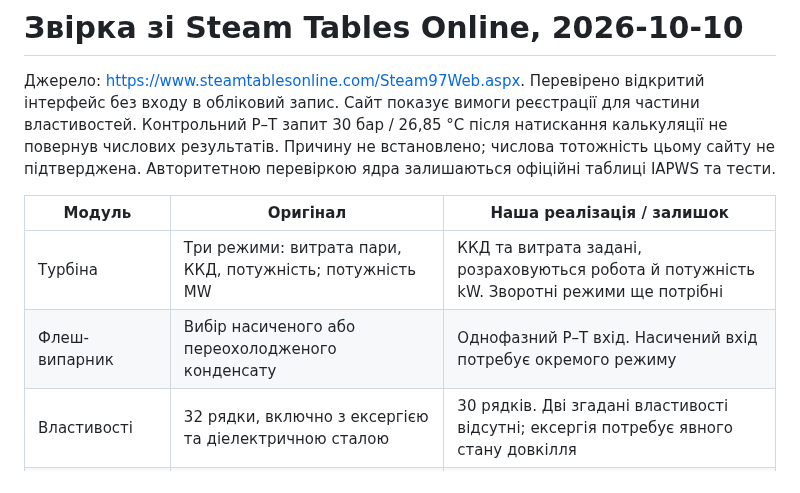
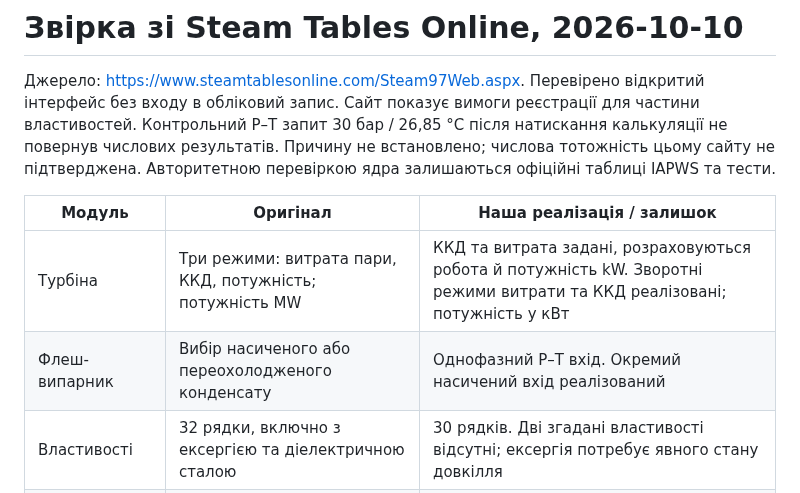
Before and after one commit to lamerroma/water-steam-if97, a Markdown page: docs/COMPARISON.md, the part around the change. Rendered like a GitHub page.

```diff
--- a/docs/COMPARISON.md
+++ b/docs/COMPARISON.md
@@ -4,8 +4,8 @@
 
 | Модуль | Оригінал | Наша реалізація / залишок |
 |---|---|---|
-| Турбіна | Три режими: витрата пари, ККД, потужність; потужність MW | ККД та витрата задані, розраховуються робота й потужність kW. Зворотні режими ще потрібні |
-| Флеш-випарник | Вибір насиченого або переохолодженого конденсату | Однофазний P–T вхід. Насичений вхід потребує окремого режиму |
+| Турбіна | Три режими: витрата пари, ККД, потужність; потужність MW | ККД та витрата задані, розраховуються робота й потужність kW. Зворотні режими витрати та ККД реалізовані; потужність у кВт |
+| Флеш-випарник | Вибір насиченого або переохолодженого конденсату | Однофазний P–T вхід. Окремий насичений вхід реалізований |
 | Властивості | 32 рядки, включно з ексергією та діелектричною сталою | 30 рядків. Дві згадані властивості відсутні; ексергія потребує явного стану довкілля |
 | Одиниці | SI та англійські; бар, %, мкПа·с, мм²/с, мН/м | Вхідні SI-перетворення; результати переважно базові SI. Повний англійський набір відсутній |
 | Діаграми/інші вкладки | Додаткова h–s для пари та газові таблиці | T–s/h–s для води; газові таблиці й IAPWS-95 не реалізовані |
```
Also changed, not shown: README.md (+2 -0 lines), docs/VALIDATION.md (+5 -1 lines), docs/inverse-processes.png (added), 7 other files.
